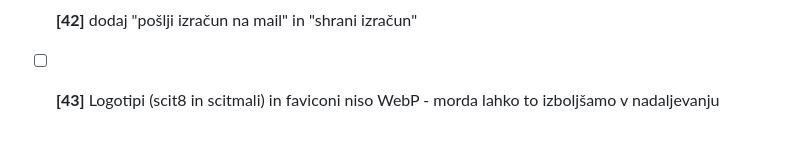
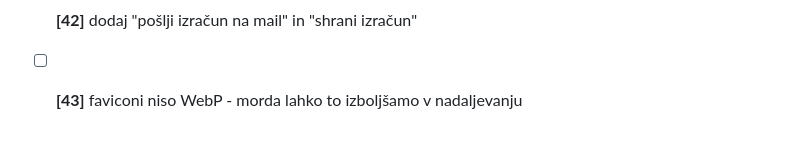
Before and after one commit to sigisitar30/FinPortal.si, a Markdown page: TODO.md, the part around the change. Rendered like a GitHub page.

```diff
--- a/TODO.md
+++ b/TODO.md
@@ -47,4 +47,4 @@
 - [ ] **[40]** kako iz ga4 analitike izločim sebe?
 - [ ] **[41]** Dropdown “Kalkulatorji” je predolg - morda narediva raje ločnico med krediti/varčevanje/investicije?
 - [ ] **[42]** dodaj "pošlji izračun na mail" in "shrani izračun"
-- [ ] **[43]** Logotipi (scit8 in scitmali) in faviconi niso WebP - morda lahko to izboljšamo v nadaljevanju
+- [ ] **[43]** faviconi niso WebP - morda lahko to izboljšamo v nadaljevanju
```
